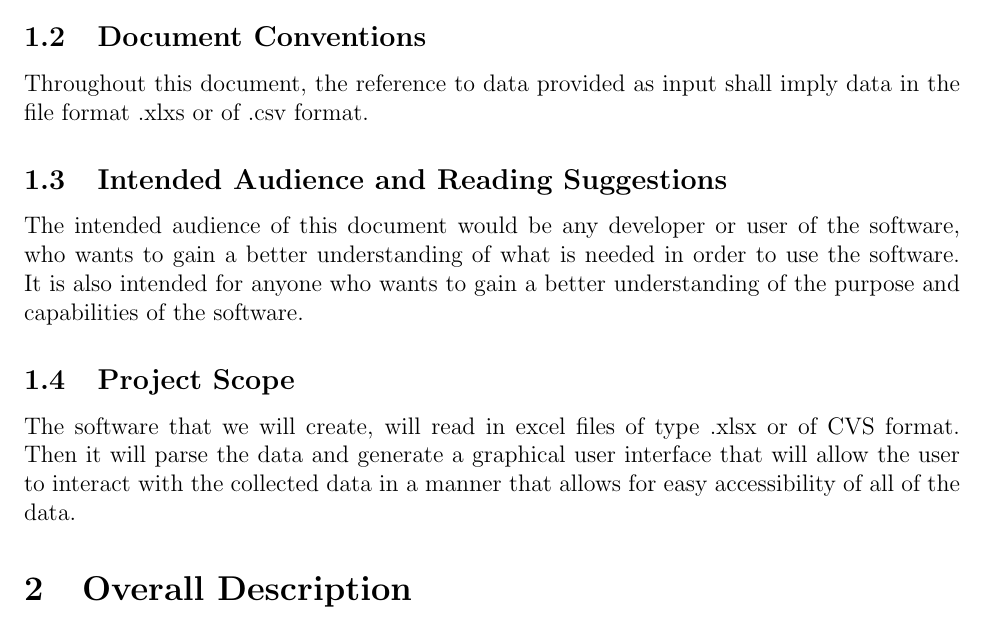
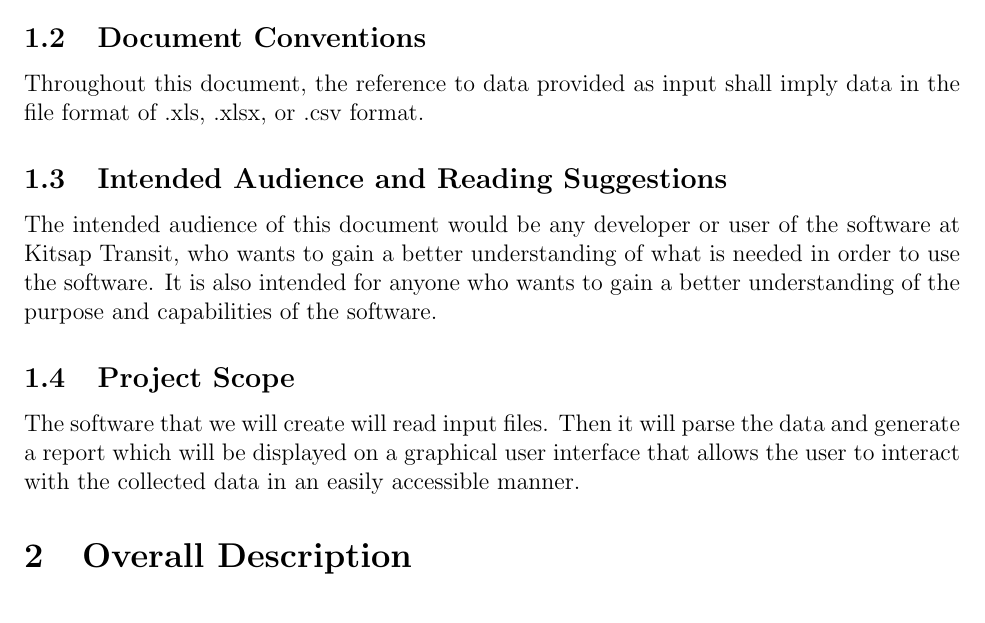
Before and after one commit to Zach076/KitsapTransitReports, a LaTeX document (docs/software_requirements/srs.tex, which reads docs/software_requirements/introduction.tex): part of page 2 of 8, cut so that both start at the same text. Compiled offline with pdfLaTeX.

Commit message:
Revised Introduction

```diff
--- a/docs/software_requirements/introduction.tex
+++ b/docs/software_requirements/introduction.tex
@@ -14,7 +14,7 @@ This document is intended to serve as a reference for all of the requirements of
 % document, the use of the plural shall imply the singular unless otherwise
 % stated.  Now you can avoid parenthetical plurals like student(s).
 
-Throughout this document, the reference to data provided as input shall imply data in the file format .xlxs or of .csv format.
+Throughout this document, the reference to data provided as input shall imply data in the file format of .xls, .xlsx, or .csv format.
 
 \subsection{Intended Audience and Reading Suggestions}
 % Formally state the intended audience for this document.  For the SRS, the
@@ -23,14 +23,14 @@ Throughout this document, the reference to data provided as input shall imply da
 % describe the reader in terms of the class.  That is, do not refer to a teacher
 % or other students.
 
-The intended audience of this document would be any developer or user of the software, who wants to gain a better understanding of what is needed in order to use the software. It is also intended for anyone who wants to gain a better understanding of the purpose and capabilities of the software.
+The intended audience of this document would be any developer or user of the software at Kitsap Transit, who wants to gain a better understanding of what is needed in order to use the software. It is also intended for anyone who wants to gain a better understanding of the purpose and capabilities of the software.
 
 \subsection{Project Scope}
 % Put this developed project in the context of the overall product.  This is a
 % brief summary of the vision and scope.  Just enough for the reader to
 % understand the context for the requirements in later sections.
 
-The software that we will create, will read in excel files of type .xlsx or of CVS format. Then it will parse the data and generate a graphical user interface that will allow the user to interact with the collected data in a manner that allows for easy accessibility of all of the data.
+The software that we will create will read input files. Then it will parse the data and generate a report which will be displayed on a graphical user interface that allows the user to interact with the collected data in an easily accessible manner.
 
 %\subsection{References}
 % List other documents that you refer to in the rest of this document.  Include
```
